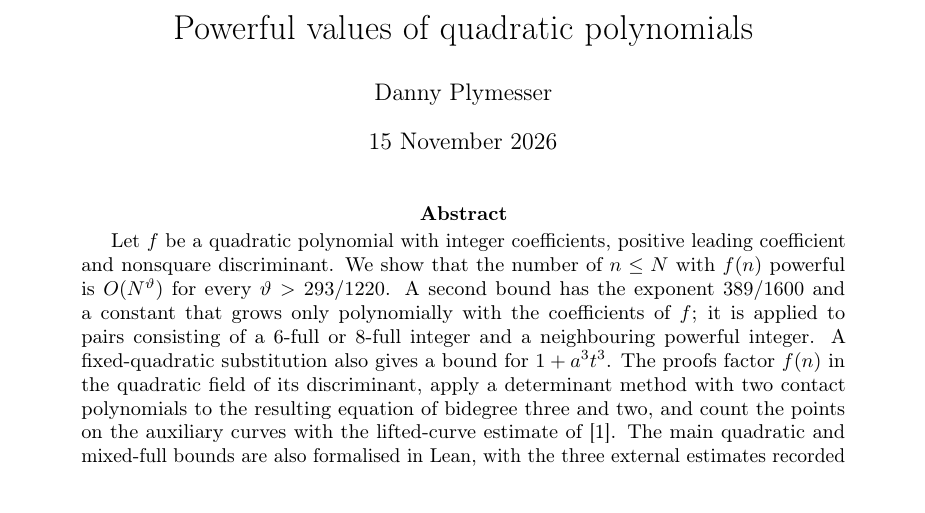
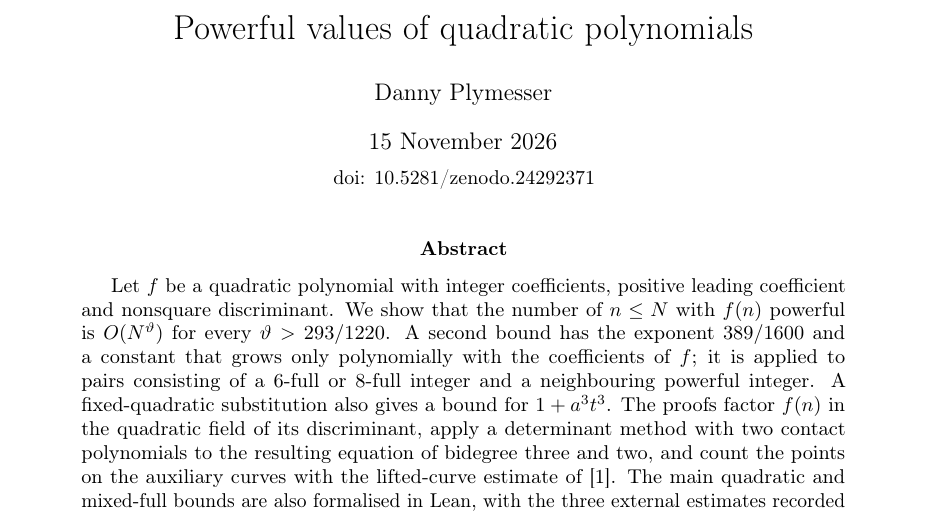
Before and after one commit to dannyply/math-frontier, a LaTeX paper (papers/powerful-polynomial-values/main.tex): part of page 1 of 37, cut so that both start at the same text. Compiled offline with pdfLaTeX.

Commit message:
Add reserved DOI to Paper 1 PDF

```diff
--- a/papers/powerful-polynomial-values/main.tex
+++ b/papers/powerful-polynomial-values/main.tex
@@ -27,8 +27,11 @@
 \setlength{\emergencystretch}{3em}
 \title{Powerful values of quadratic polynomials}
 \author{Danny Plymesser}
-\date{15 November 2026}
-\begin{document}\maketitle
+\date{15 November 2026\\[0.3em]{\small
+\href{https://doi.org/10.5281/zenodo.24292371}{doi: 10.5281/zenodo.24292371}}}
+\hypersetup{pdftitle={Powerful values of quadratic polynomials},
+pdfauthor={Danny Plymesser},pdfsubject={DOI: 10.5281/zenodo.24292371}}
+\begin{document}\maketitle\vspace{-1.5em}
 \begin{abstract}
 Let $f$ be a quadratic polynomial with integer coefficients, positive
 leading coefficient and nonsquare discriminant. We show that the number of
```
Also changed, not shown: papers/powerful-polynomial-values/main.pdf, 3 other files.
